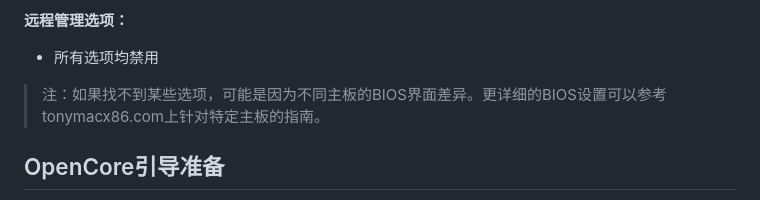
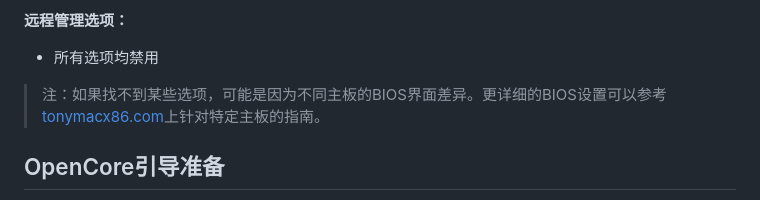
Before and after one commit to djzzlim/djzzlim.github.io, a Markdown page: pages/posts/2025-03-24-hackintosh-part-2.md, the part around the change. GitHub-like rendering.

```diff
--- a/pages/posts/2025-03-24-hackintosh-part-2.md
+++ b/pages/posts/2025-03-24-hackintosh-part-2.md
@@ -80,7 +80,7 @@ top: 3
 **远程管理选项：**
 - 所有选项均禁用
 
-> 注：如果找不到某些选项，可能是因为不同主板的BIOS界面差异。更详细的BIOS设置可以参考tonymacx86.com上针对特定主板的指南。
+> 注：如果找不到某些选项，可能是因为不同主板的BIOS界面差异。更详细的BIOS设置可以参考[tonymacx86.com](https://tonymacx86.com)上针对特定主板的指南。
 
 ## OpenCore引导准备
 
```
